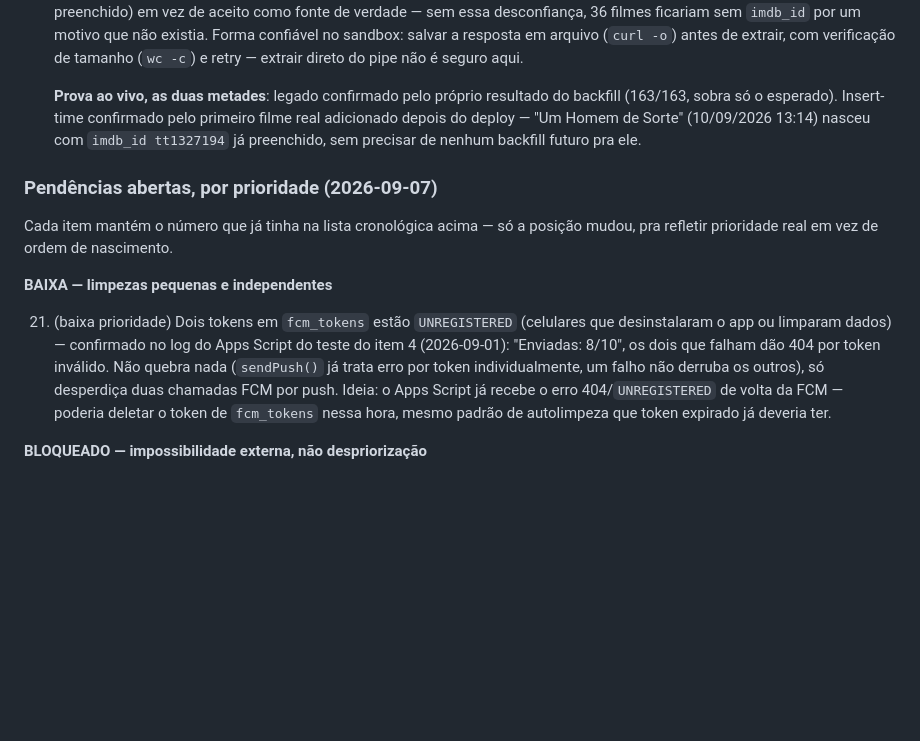
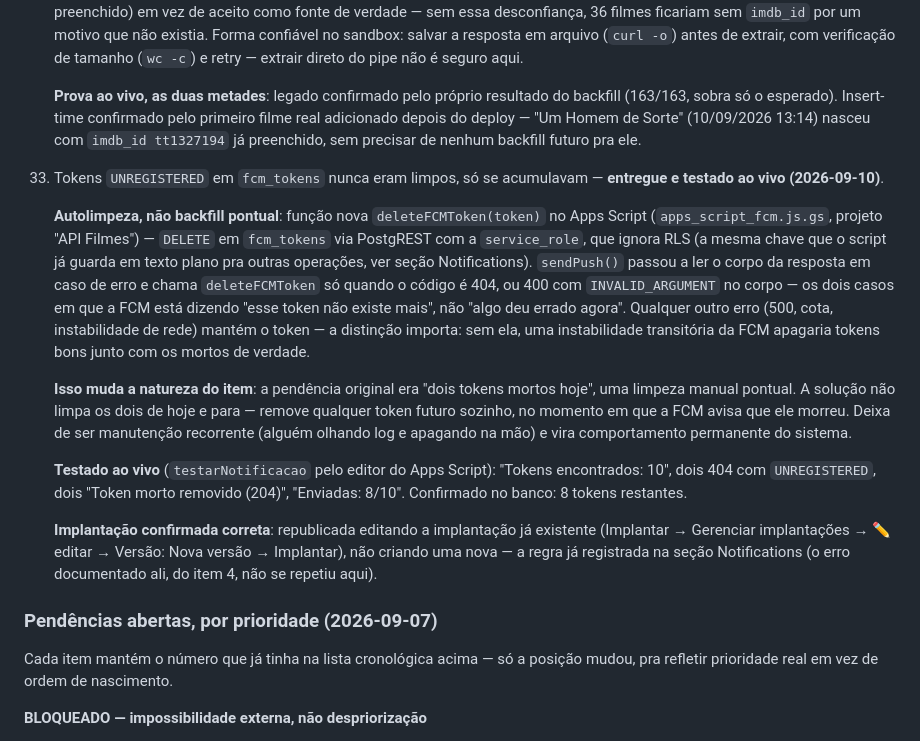
Before and after one commit to lbatinga/cinelist, a Markdown page: CLAUDE.md, the part around the change. GitHub-like rendering; blank space fills up the shorter version.

Commit message:
docs: fecha item 21 - autolimpeza de tokens FCM mortos
deleteFCMToken() no Apps Script remove token de fcm_tokens quando a
FCM responde 404 ou 400/INVALID_ARGUMENT (token morto de verdade),
mantendo em qualquer outro erro (transitorio). Testado ao vivo:
2 tokens mortos removidos, 8/10 enviadas. Deixa de ser limpeza manual
recorrente - vira comportamento permanente do sistema.

Co-Authored-By: Claude Sonnet 5 <noreply@anthropic.com>

```diff
--- a/CLAUDE.md
+++ b/CLAUDE.md
@@ -431,13 +431,18 @@ Lista com dois blocos. Primeiro, os itens já entregues/descartados, na ordem em
     **Achado de método, sobre o ambiente, não sobre o CineList**: a primeira apuração via TMDB usou `curl | grep` com o `grep` direto no pipe — perdeu dados silenciosamente nesse bash sandbox, 36 filmes vieram marcados como "sem `imdb_id`" quando tinham. Só apareceu porque o resultado foi checado manualmente (`curl` direto num dos "vazios" devolveu o campo preenchido) em vez de aceito como fonte de verdade — sem essa desconfiança, 36 filmes ficariam sem `imdb_id` por um motivo que não existia. Forma confiável no sandbox: salvar a resposta em arquivo (`curl -o`) antes de extrair, com verificação de tamanho (`wc -c`) e retry — extrair direto do pipe não é seguro aqui.
 
     **Prova ao vivo, as duas metades**: legado confirmado pelo próprio resultado do backfill (163/163, sobra só o esperado). Insert-time confirmado pelo primeiro filme real adicionado depois do deploy — "Um Homem de Sorte" (10/09/2026 13:14) nasceu com `imdb_id tt1327194` já preenchido, sem precisar de nenhum backfill futuro pra ele.
+21. Tokens `UNREGISTERED` em `fcm_tokens` nunca eram limpos, só se acumulavam — **entregue e testado ao vivo (2026-09-10)**.
+
+    **Autolimpeza, não backfill pontual**: função nova `deleteFCMToken(token)` no Apps Script (`apps_script_fcm.js.gs`, projeto "API Filmes") — `DELETE` em `fcm_tokens` via PostgREST com a `service_role`, que ignora RLS (a mesma chave que o script já guarda em texto plano pra outras operações, ver seção Notifications). `sendPush()` passou a ler o corpo da resposta em caso de erro e chama `deleteFCMToken` só quando o código é 404, ou 400 com `INVALID_ARGUMENT` no corpo — os dois casos em que a FCM está dizendo "esse token não existe mais", não "algo deu errado agora". Qualquer outro erro (500, cota, instabilidade de rede) mantém o token — a distinção importa: sem ela, uma instabilidade transitória da FCM apagaria tokens bons junto com os mortos de verdade.
+
+    **Isso muda a natureza do item**: a pendência original era "dois tokens mortos hoje", uma limpeza manual pontual. A solução não limpa os dois de hoje e para — remove qualquer token futuro sozinho, no momento em que a FCM avisa que ele morreu. Deixa de ser manutenção recorrente (alguém olhando log e apagando na mão) e vira comportamento permanente do sistema.
+
+    **Testado ao vivo** (`testarNotificacao` pelo editor do Apps Script): "Tokens encontrados: 10", dois 404 com `UNREGISTERED`, dois "Token morto removido (204)", "Enviadas: 8/10". Confirmado no banco: 8 tokens restantes.
+
+    **Implantação confirmada correta**: republicada editando a implantação já existente (Implantar → Gerenciar implantações → ✏️ editar → Versão: Nova versão → Implantar), não criando uma nova — a regra já registrada na seção Notifications (o erro documentado ali, do item 4, não se repetiu aqui).
 ### Pendências abertas, por prioridade (2026-09-07)
 
 Cada item mantém o número que já tinha na lista cronológica acima — só a posição mudou, pra refletir prioridade real em vez de ordem de nascimento.
-
-**BAIXA — limpezas pequenas e independentes**
-
-21. (baixa prioridade) Dois tokens em `fcm_tokens` estão `UNREGISTERED` (celulares que desinstalaram o app ou limparam dados) — confirmado no log do Apps Script do teste do item 4 (2026-09-01): "Enviadas: 8/10", os dois que falham dão 404 por token inválido. Não quebra nada (`sendPush()` já trata erro por token individualmente, um falho não derruba os outros), só desperdiça duas chamadas FCM por push. Ideia: o Apps Script já recebe o erro 404/`UNREGISTERED` de volta da FCM — poderia deletar o token de `fcm_tokens` nessa hora, mesmo padrão de autolimpeza que token expirado já deveria ter.
 
 **BLOQUEADO — impossibilidade externa, não despriorização**
 
```
